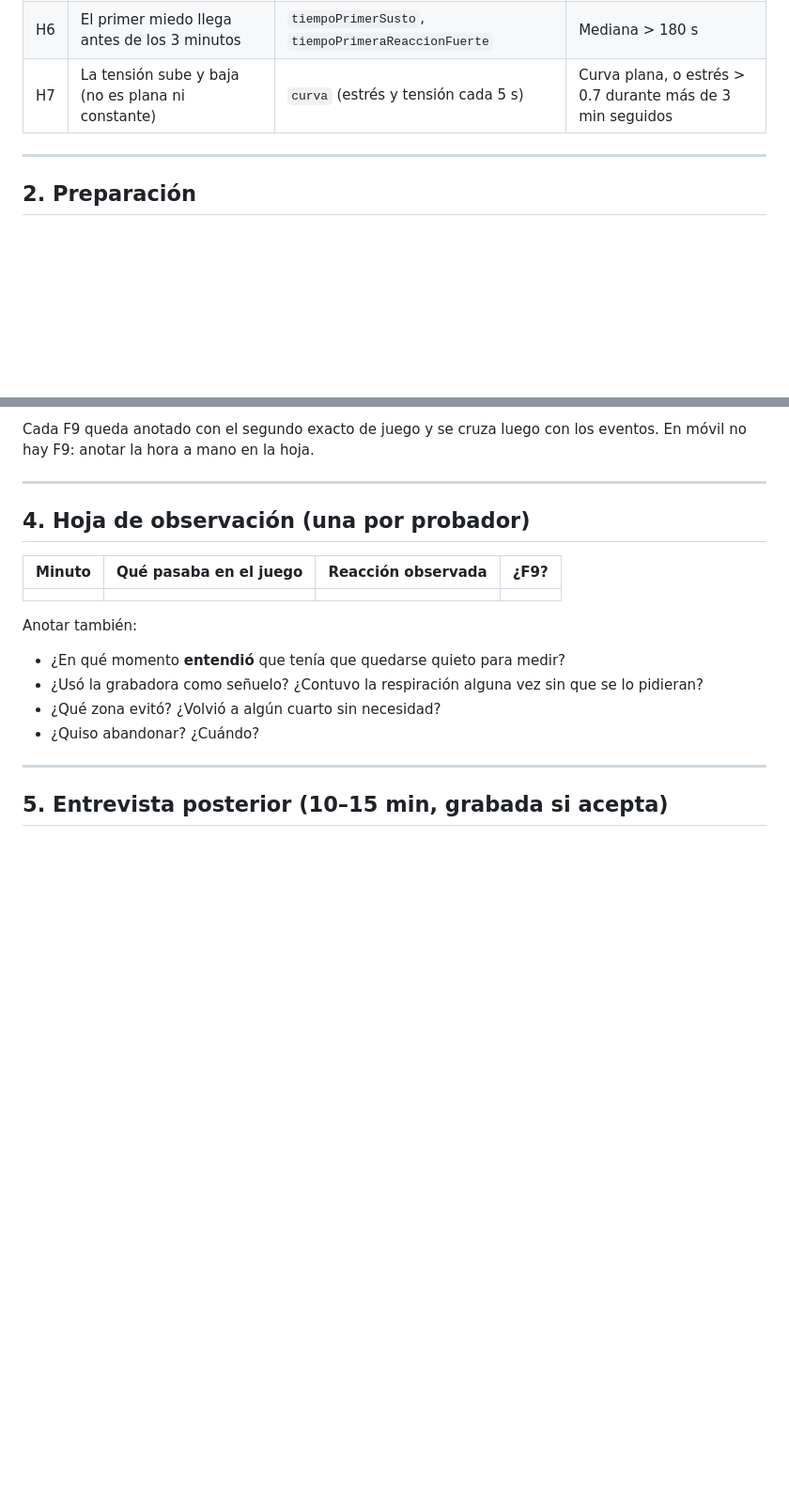
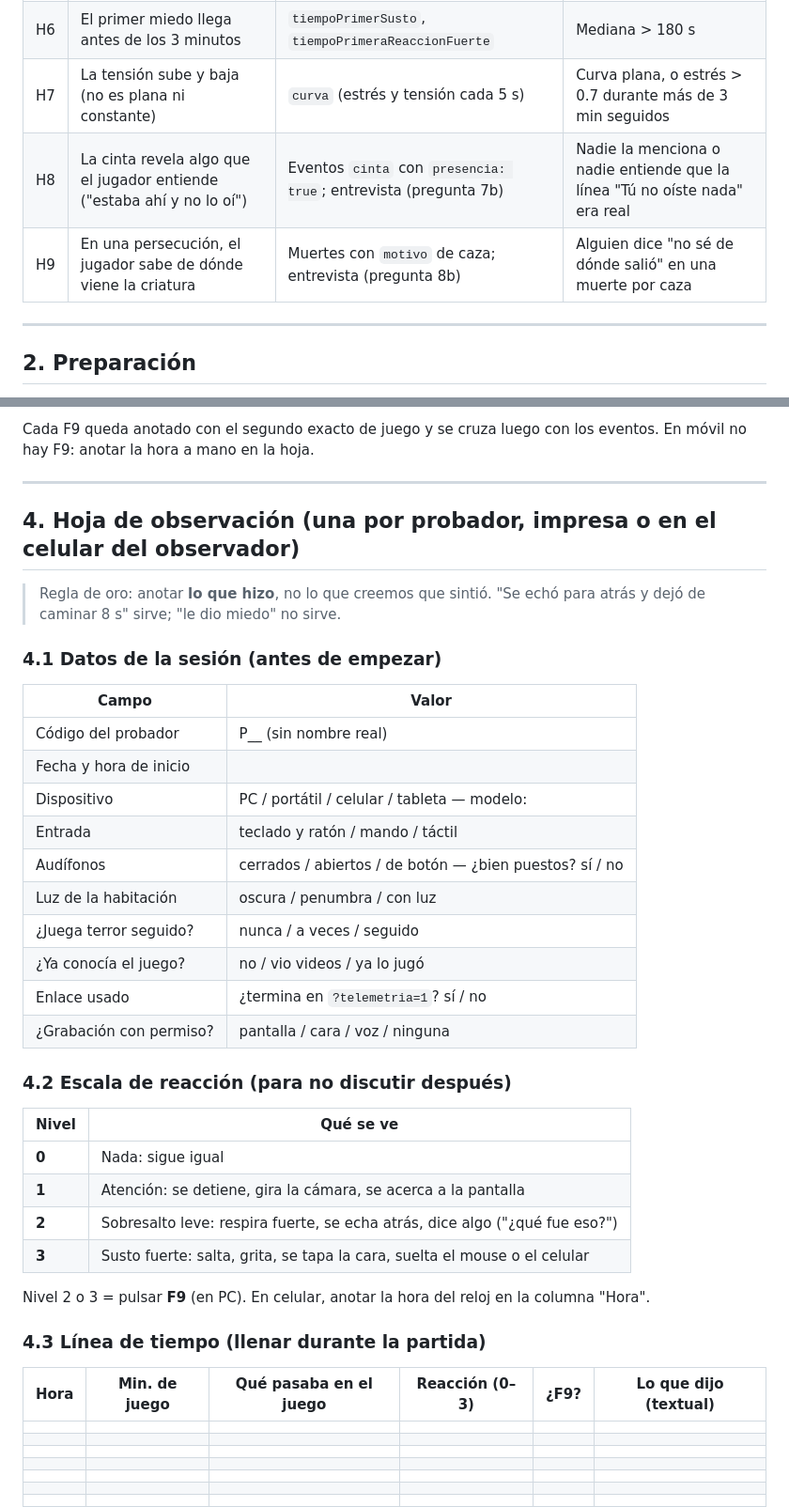
Before and after one commit to Manu270422/las-paredes-oyen, a Markdown page: docs/04-PROTOCOLO-PLAYTESTING.md, 2 parts joined by grey strips. Shown at 94% size. Drawn GitHub-style; blank space fills up the shorter version.

Commit message:
Hoja de observación completa para los probadores (H8 y H9)

```diff
--- a/docs/04-PROTOCOLO-PLAYTESTING.md
+++ b/docs/04-PROTOCOLO-PLAYTESTING.md
@@ -17,6 +17,8 @@
 | H5 | Ninguna muerte se siente injusta | Entrevista; muertes por `desconocido` | Alguien dice "me mató porque sí" y la telemetría no muestra la causa |
 | H6 | El primer miedo llega antes de los 3 minutos | `tiempoPrimerSusto`, `tiempoPrimeraReaccionFuerte` | Mediana > 180 s |
 | H7 | La tensión sube y baja (no es plana ni constante) | `curva` (estrés y tensión cada 5 s) | Curva plana, o estrés > 0.7 durante más de 3 min seguidos |
+| H8 | La cinta revela algo que el jugador entiende ("estaba ahí y no lo oí") | Eventos `cinta` con `presencia: true`; entrevista (pregunta 7b) | Nadie la menciona o nadie entiende que la línea "Tú no oíste nada" era real |
+| H9 | En una persecución, el jugador sabe de dónde viene la criatura | Muertes con `motivo` de caza; entrevista (pregunta 8b) | Alguien dice "no sé de dónde salió" en una muerte por caza |
 
 ---
 
@@ -63,14 +65,47 @@ En móvil no hay F9: anotar la hora a mano en la hoja.
 
 ---
 
-## 4. Hoja de observación (una por probador)
+## 4. Hoja de observación (una por probador, impresa o en el celular del observador)
 
-| Minuto | Qué pasaba en el juego | Reacción observada | ¿F9? |
-|---|---|---|---|
-| | | | |
+> Regla de oro: anotar **lo que hizo**, no lo que creemos que sintió. "Se echó para atrás y dejó de caminar 8 s"
+> sirve; "le dio miedo" no sirve.
 
-Anotar también:
-- ¿En qué momento **entendió** que tenía que quedarse quieto para medir?
-- ¿Usó la grabadora como señuelo? ¿Contuvo la respiración alguna vez sin que se lo pidieran?
-- ¿Qué zona evitó? ¿Volvió a algún cuarto sin necesidad?
-- ¿Quiso abandonar? ¿Cuándo?
+### 4.1 Datos de la sesión (antes de empezar)
+
+| Campo | Valor |
+|---|---|
+| Código del probador | P__ (sin nombre real) |
+| Fecha y hora de inicio | |
+| Dispositivo | PC / portátil / celular / tableta — modelo: |
+| Entrada | teclado y ratón / mando / táctil |
+| Audífonos | cerrados / abiertos / de botón — ¿bien puestos? sí / no |
+| Luz de la habitación | oscura / penumbra / con luz |
+| ¿Juega terror seguido? | nunca / a veces / seguido |
+| ¿Ya conocía el juego? | no / vio videos / ya lo jugó |
+| Enlace usado | ¿termina en `?telemetria=1`? sí / no |
+| ¿Grabación con permiso? | pantalla / cara / voz / ninguna |
+
+### 4.2 Escala de reacción (para no discutir después)
+
+| Nivel | Qué se ve |
+|---|---|
+| **0** | Nada: sigue igual |
+| **1** | Atención: se detiene, gira la cámara, se acerca a la pantalla |
+| **2** | Sobresalto leve: respira fuerte, se echa atrás, dice algo ("¿qué fue eso?") |
+| **3** | Susto fuerte: salta, grita, se tapa la cara, suelta el mouse o el celular |
+
+Nivel 2 o 3 = pulsar **F9** (en PC). En celular, anotar la hora del reloj en la columna "Hora".
+
+### 4.3 Línea de tiempo (llenar durante la partida)
+
+| Hora | Min. de juego | Qué pasaba en el juego | Reacción (0–3) | ¿F9? | Lo que dijo (textual) |
+|---|---|---|---|---|---|
+| | | | | | |
+| | | | | | |
+| | | | | | |
+| | | | | | |
+| | | | | | |
+| | | | | | |
+| | | | | | |
+| | | | | | |
+
```
Also changed, not shown: other parts of docs/04-PROTOCOLO-PLAYTESTING.md (+74 -0 lines).
